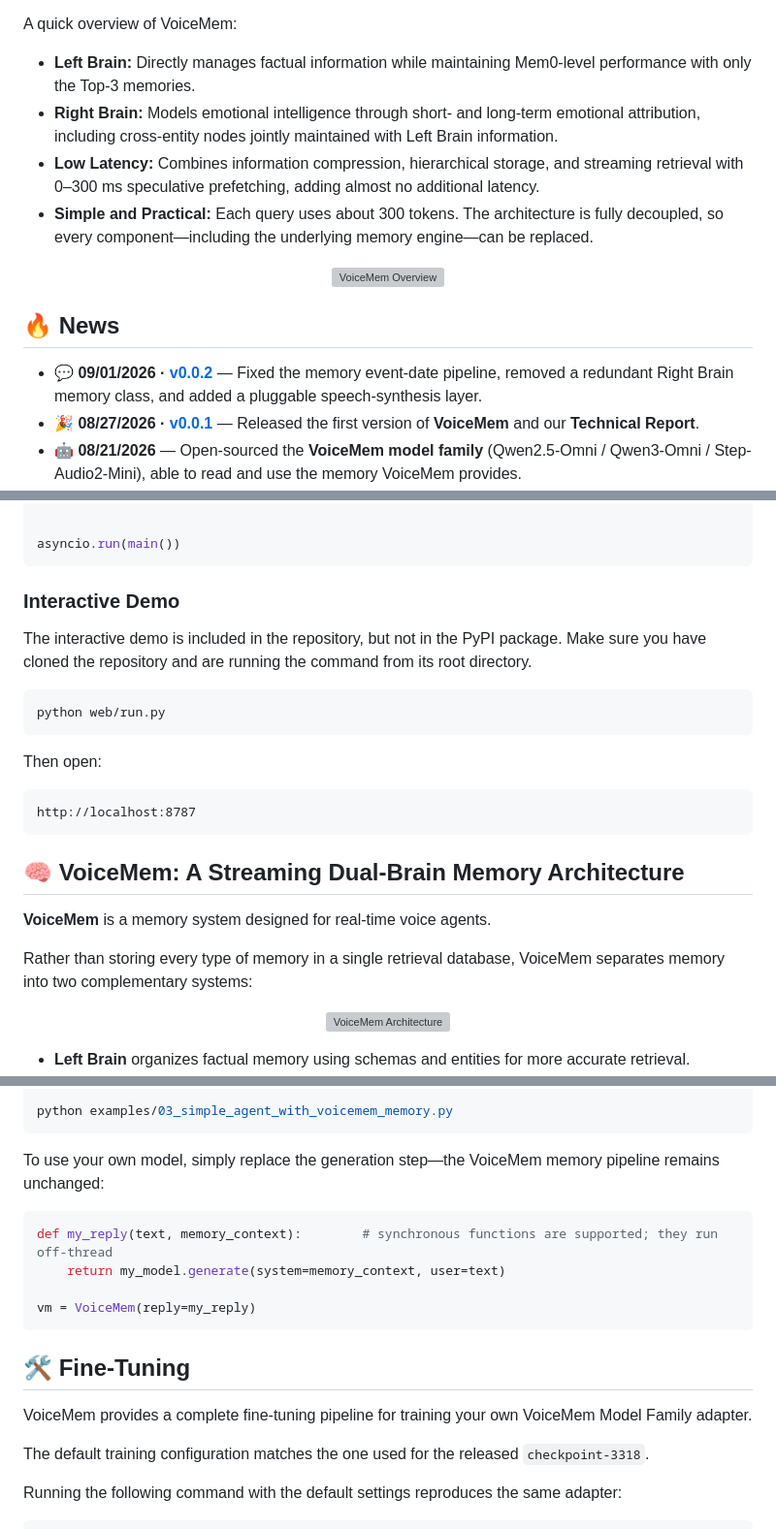
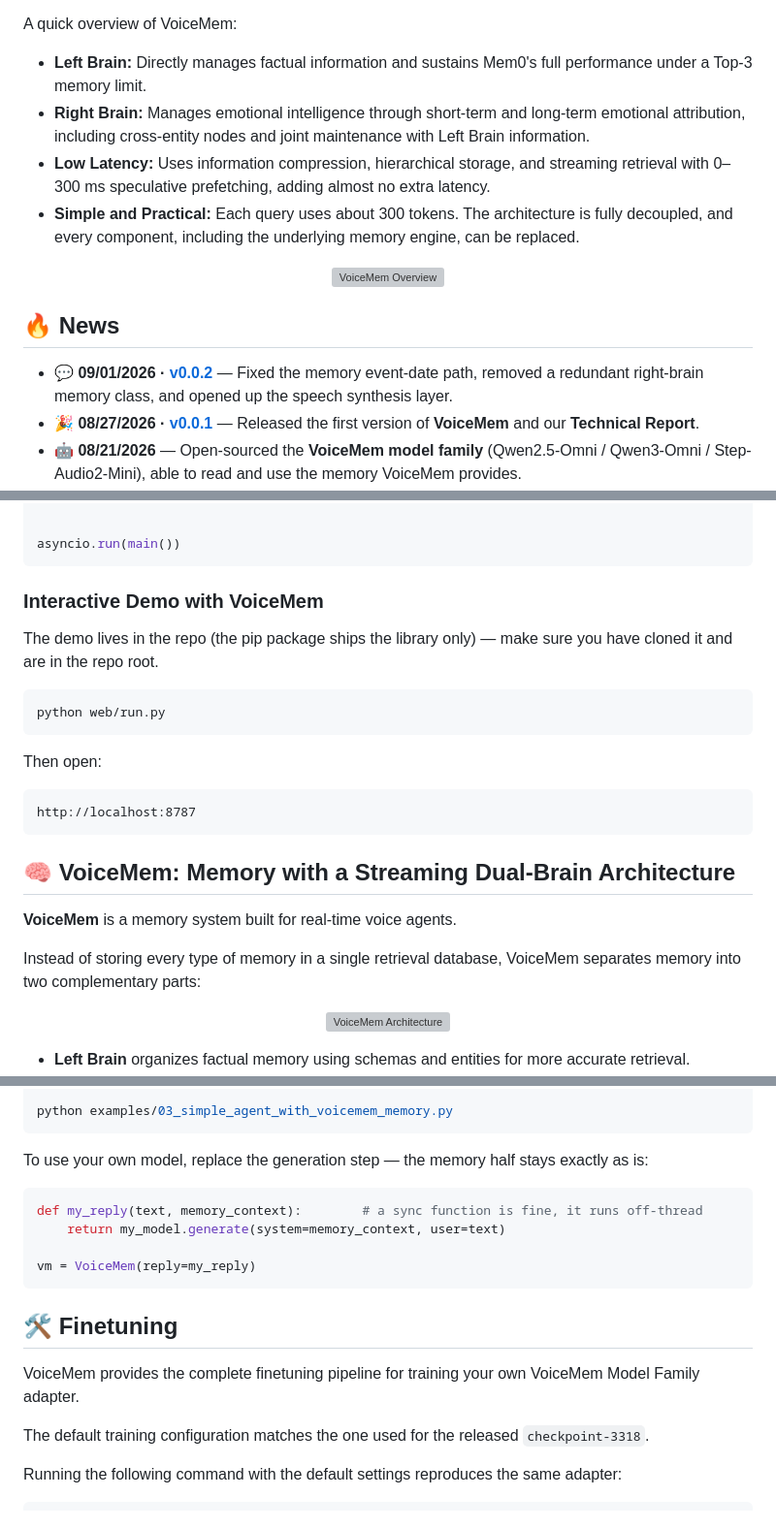
Before and after one commit to xzf-thu/VoiceMem, a Markdown page: README.md, 3 parts joined by grey strips. Shown at 97% size. Drawn GitHub-style; grey boxes are pictures that could not be loaded.

````diff
--- a/README.md
+++ b/README.md
@@ -439,10 +439,10 @@ We introduce **VoiceMem**, adding the final component to voice models: a soul, s
 
 A quick overview of VoiceMem:
 
-* **Left Brain:** Directly manages factual information while maintaining Mem0-level performance with only the Top-3 memories.
-* **Right Brain:** Models emotional intelligence through short- and long-term emotional attribution, including cross-entity nodes jointly maintained with Left Brain information.
-* **Low Latency:** Combines information compression, hierarchical storage, and streaming retrieval with 0–300 ms speculative prefetching, adding almost no additional latency.
-* **Simple and Practical:** Each query uses about 300 tokens. The architecture is fully decoupled, so every component—including the underlying memory engine—can be replaced.
+* **Left Brain:** Directly manages factual information and sustains Mem0's full performance under a Top-3 memory limit.
+* **Right Brain:** Manages emotional intelligence through short-term and long-term emotional attribution, including cross-entity nodes and joint maintenance with Left Brain information.
+* **Low Latency:** Uses information compression, hierarchical storage, and streaming retrieval with 0–300 ms speculative prefetching, adding almost no extra latency.
+* **Simple and Practical:** Each query uses about 300 tokens. The architecture is fully decoupled, and every component, including the underlying memory engine, can be replaced.
 
 <p align="center">
   <img src="assets/teaser.webp" alt="VoiceMem Overview" width="100%">
@@ -450,7 +450,7 @@ A quick overview of VoiceMem:
 
 ## 🔥 News
 
-* 💬 **09/01/2026 · [v0.0.2](https://github.com/xzf-thu/VoiceMem/releases/tag/v0.0.2)** — Fixed the memory event-date pipeline, removed a redundant Right Brain memory class, and added a pluggable speech-synthesis layer.
+* 💬 **09/01/2026 · [v0.0.2](https://github.com/xzf-thu/VoiceMem/releases/tag/v0.0.2)** — Fixed the memory event-date path, removed a redundant right-brain memory class, and opened up the speech synthesis layer.
 * 🎉 **08/27/2026 · [v0.0.1](https://github.com/xzf-thu/VoiceMem/releases/tag/v0.0.1)** — Released the first version of **VoiceMem** and our **Technical Report**.
 * 🤖 **08/21/2026** — Open-sourced the **VoiceMem model family** (Qwen2.5-Omni / Qwen3-Omni / Step-Audio2-Mini), able to read and use the memory VoiceMem provides.
 * 🛠️ **08/21/2026** — Released **VoiceMem Utils**, all default local models packaged for out-of-the-box use.
@@ -610,9 +609,9 @@ async def main():
 asyncio.run(main())
 ```
 
-### Interactive Demo
+### Interactive Demo with VoiceMem
 
-The interactive demo is included in the repository, but not in the PyPI package. Make sure you have cloned the repository and are running the command from its root directory.
+The demo lives in the repo (the pip package ships the library only) — make sure you have cloned it and are in the repo root.
 
 ```bash
 python web/run.py
@@ -624,11 +623,11 @@ Then open:
 http://localhost:8787
 ```
 
-## 🧠 VoiceMem: A Streaming Dual-Brain Memory Architecture
+## 🧠 VoiceMem: Memory with a Streaming Dual-Brain Architecture
 
-**VoiceMem** is a memory system designed for real-time voice agents.
+**VoiceMem** is a memory system built for real-time voice agents.
 
-Rather than storing every type of memory in a single retrieval database, VoiceMem separates memory into two complementary systems:
+Instead of storing every type of memory in a single retrieval database, VoiceMem separates memory into two complementary parts:
 
 <p align="center">
   <img src="docs/images/fig-architecture.webp" alt="VoiceMem Architecture" width="80%">
@@ -689,18 +688,18 @@ export OPENAI_API_KEY=sk-...
 python examples/03_simple_agent_with_voicemem_memory.py
 ```
 
-To use your own model, simply replace the generation step—the VoiceMem memory pipeline remains unchanged:
+To use your own model, replace the generation step — the memory half stays exactly as is:
 
 ```python
-def my_reply(text, memory_context):        # synchronous functions are supported; they run off-thread
+def my_reply(text, memory_context):        # a sync function is fine, it runs off-thread
     return my_model.generate(system=memory_context, user=text)
 
 vm = VoiceMem(reply=my_reply)
 ```
 
-## 🛠️ Fine-Tuning
+## 🛠️ Finetuning
 
-VoiceMem provides a complete fine-tuning pipeline for training your own VoiceMem Model Family adapter.
+VoiceMem provides the complete finetuning pipeline for training your own VoiceMem Model Family adapter.
 
 The default training configuration matches the one used for the released `checkpoint-3318`.
 
````
Also changed, not shown: other parts of README.md (+16 -17 lines).
